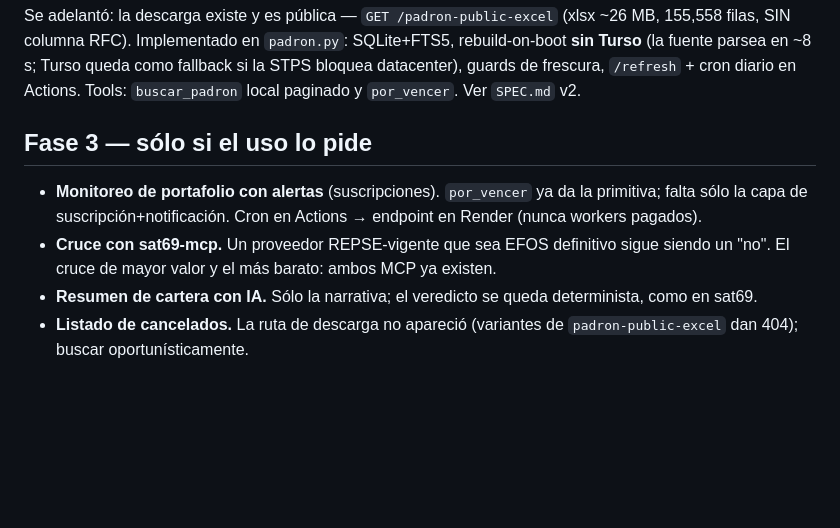
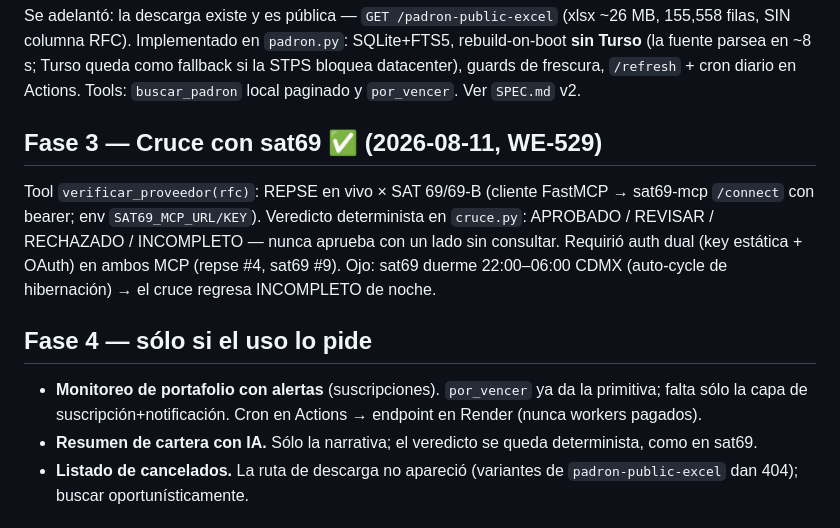
Before and after one commit to edbror/repse-mcp, a Markdown page: PLAN.md, the part around the change. GitHub-like rendering; blank space fills up the shorter version.

Commit message:
docs(PLAN): fase 3 hecha — cruce con sat69 (WE-529) (#6)
Co-authored-by: Claude Fable 5 <noreply@anthropic.com>

```diff
--- a/PLAN.md
+++ b/PLAN.md
@@ -29,10 +29,13 @@ Consecuencia: **sin base de datos, sin Turso, sin pipeline de ingesta, sin naveg
 
 Se adelantó: la descarga existe y es pública — `GET /padron-public-excel` (xlsx ~26 MB, 155,558 filas, SIN columna RFC). Implementado en `padron.py`: SQLite+FTS5, rebuild-on-boot **sin Turso** (la fuente parsea en ~8 s; Turso queda como fallback si la STPS bloquea datacenter), guards de frescura, `/refresh` + cron diario en Actions. Tools: `buscar_padron` local paginado y `por_vencer`. Ver `SPEC.md` v2.
 
-## Fase 3 — sólo si el uso lo pide
+## Fase 3 — Cruce con sat69 ✅ (2026-08-11, WE-529)
+
+Tool `verificar_proveedor(rfc)`: REPSE en vivo × SAT 69/69-B (cliente FastMCP → sat69-mcp `/connect` con bearer; env `SAT69_MCP_URL/KEY`). Veredicto determinista en `cruce.py`: APROBADO / REVISAR / RECHAZADO / INCOMPLETO — nunca aprueba con un lado sin consultar. Requirió auth dual (key estática + OAuth) en ambos MCP (repse #4, sat69 #9). Ojo: sat69 duerme 22:00–06:00 CDMX (auto-cycle de hibernación) → el cruce regresa INCOMPLETO de noche.
+
+## Fase 4 — sólo si el uso lo pide
 
 - **Monitoreo de portafolio con alertas** (suscripciones). `por_vencer` ya da la primitiva; falta sólo la capa de suscripción+notificación. Cron en Actions → endpoint en Render (nunca workers pagados).
-- **Cruce con sat69-mcp.** Un proveedor REPSE-vigente que sea EFOS definitivo sigue siendo un "no". El cruce de mayor valor y el más barato: ambos MCP ya existen.
 - **Resumen de cartera con IA.** Sólo la narrativa; el veredicto se queda determinista, como en sat69.
 - **Listado de cancelados.** La ruta de descarga no apareció (variantes de `padron-public-excel` dan 404); buscar oportunísticamente.
 
```
